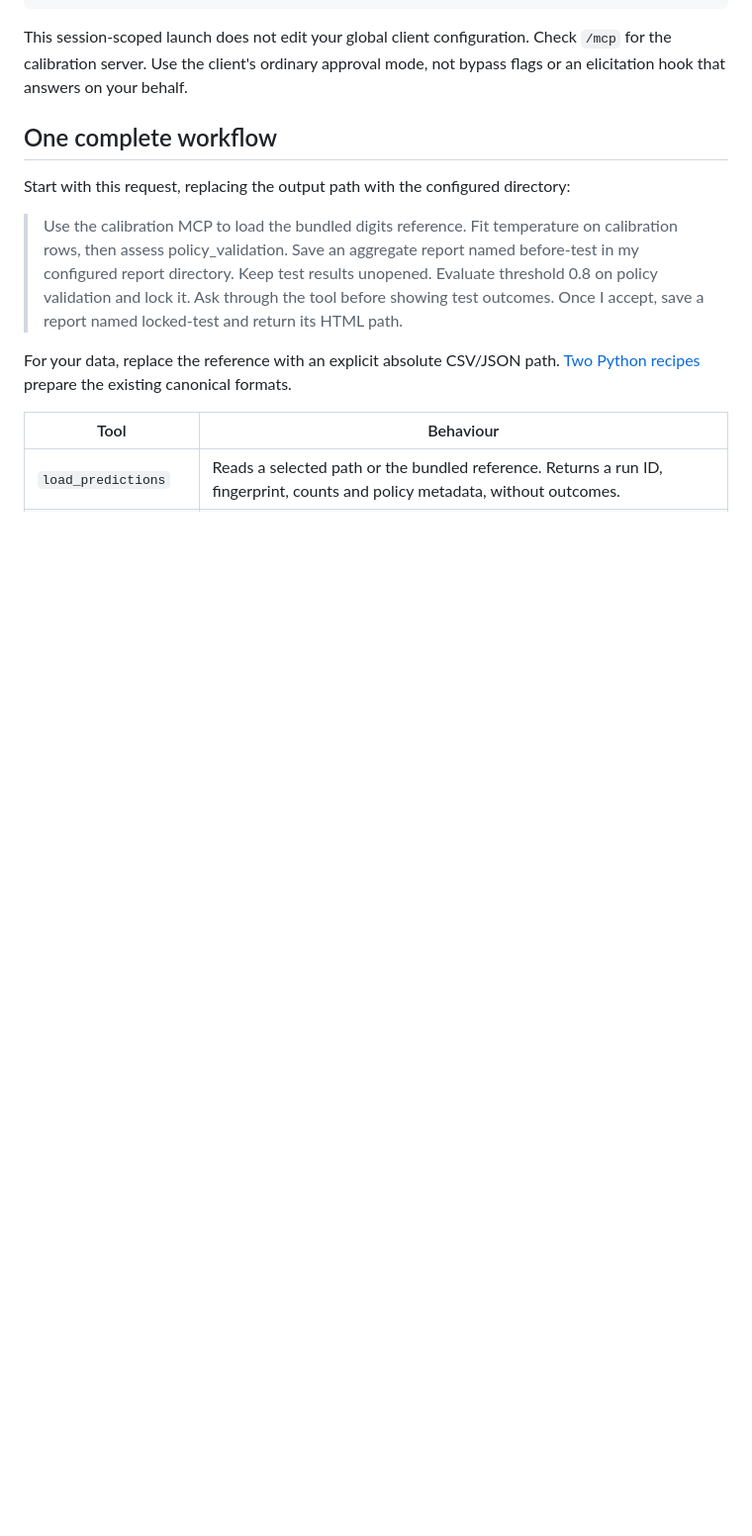
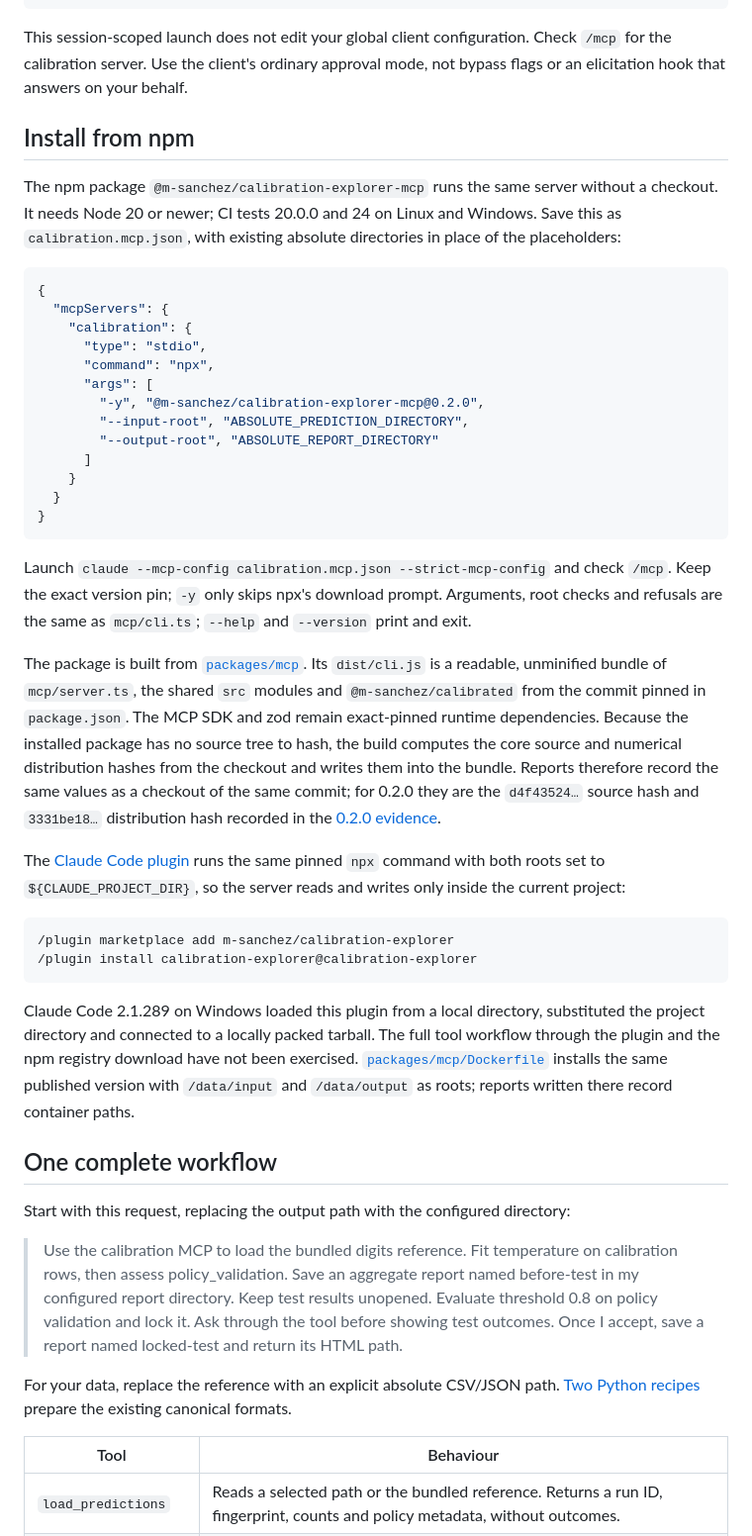
Before and after one commit to m-sanchez/calibration-explorer, a Markdown page: docs/mcp.md, the part around one of its changes. Shown at 99% size. Rendered like a GitHub page; blank space fills up the shorter version.

````diff
--- a/docs/mcp.md
+++ b/docs/mcp.md
@@ -35,6 +35,39 @@ The resulting configuration has this structure, with real paths filled in by the
 ```
 
 This session-scoped launch does not edit your global client configuration. Check `/mcp` for the calibration server. Use the client's ordinary approval mode, not bypass flags or an elicitation hook that answers on your behalf.
+
+## Install from npm
+
+The npm package `@m-sanchez/calibration-explorer-mcp` runs the same server without a checkout. It needs Node 20 or newer; CI tests 20.0.0 and 24 on Linux and Windows. Save this as `calibration.mcp.json`, with existing absolute directories in place of the placeholders:
+
+```json
+{
+  "mcpServers": {
+    "calibration": {
+      "type": "stdio",
+      "command": "npx",
+      "args": [
+        "-y", "@m-sanchez/calibration-explorer-mcp@0.2.0",
+        "--input-root", "ABSOLUTE_PREDICTION_DIRECTORY",
+        "--output-root", "ABSOLUTE_REPORT_DIRECTORY"
+      ]
+    }
+  }
+}
+```
+
+Launch `claude --mcp-config calibration.mcp.json --strict-mcp-config` and check `/mcp`. Keep the exact version pin; `-y` only skips npx's download prompt. Arguments, root checks and refusals are the same as `mcp/cli.ts`; `--help` and `--version` print and exit.
+
+The package is built from [`packages/mcp`](../packages/mcp). Its `dist/cli.js` is a readable, unminified bundle of `mcp/server.ts`, the shared `src` modules and `@m-sanchez/calibrated` from the commit pinned in `package.json`. The MCP SDK and zod remain exact-pinned runtime dependencies. Because the installed package has no source tree to hash, the build computes the core source and numerical distribution hashes from the checkout and writes them into the bundle. Reports therefore record the same values as a checkout of the same commit; for 0.2.0 they are the `d4f43524…` source hash and `3331be18…` distribution hash recorded in the [0.2.0 evidence](usability/release-0.2.0-audit.md).
+
+The [Claude Code plugin](../plugins/calibration-explorer) runs the same pinned `npx` command with both roots set to `${CLAUDE_PROJECT_DIR}`, so the server reads and writes only inside the current project:
+
+```text
+/plugin marketplace add m-sanchez/calibration-explorer
+/plugin install calibration-explorer@calibration-explorer
+```
+
+Claude Code 2.1.289 on Windows loaded this plugin from a local directory, substituted the project directory and connected to a locally packed tarball. The full tool workflow through the plugin and the npm registry download have not been exercised. [`packages/mcp/Dockerfile`](../packages/mcp/Dockerfile) installs the same published version with `/data/input` and `/data/output` as roots; reports written there record container paths.
 
 ## One complete workflow
 
````
Also changed, not shown: other parts of docs/mcp.md (+1 -1 lines), README.md (+2 -0 lines).
